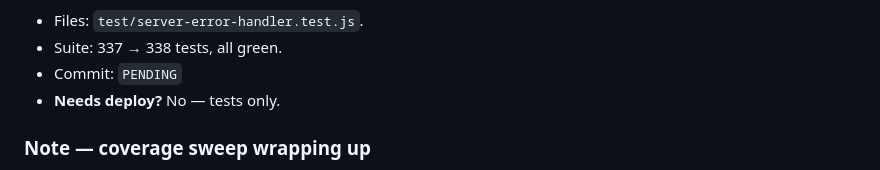
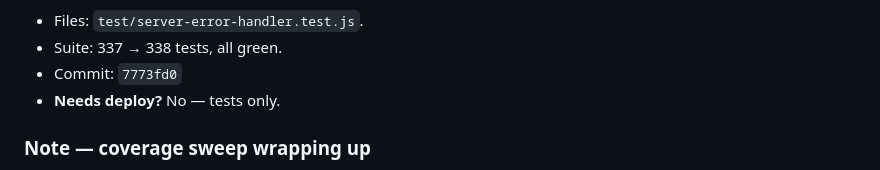
Before and after one commit to rek-source/NDF_Beats, a Markdown page: docs/polish-log.md, the part around the change. GitHub-like rendering.

Commit message:
docs(polish-log): record commit hash for server error-handler entry
Co-Authored-By: Claude Opus 4.8 (1M context) <noreply@anthropic.com>

```diff
--- a/docs/polish-log.md
+++ b/docs/polish-log.md
@@ -25,7 +25,7 @@ category as migrate's CLI shim).
 
 - Files: `test/server-error-handler.test.js`.
 - Suite: 337 → 338 tests, all green.
-- Commit: `PENDING`
+- Commit: `7773fd0`
 - **Needs deploy?** No — tests only.
 
 ### Note — coverage sweep wrapping up
```
